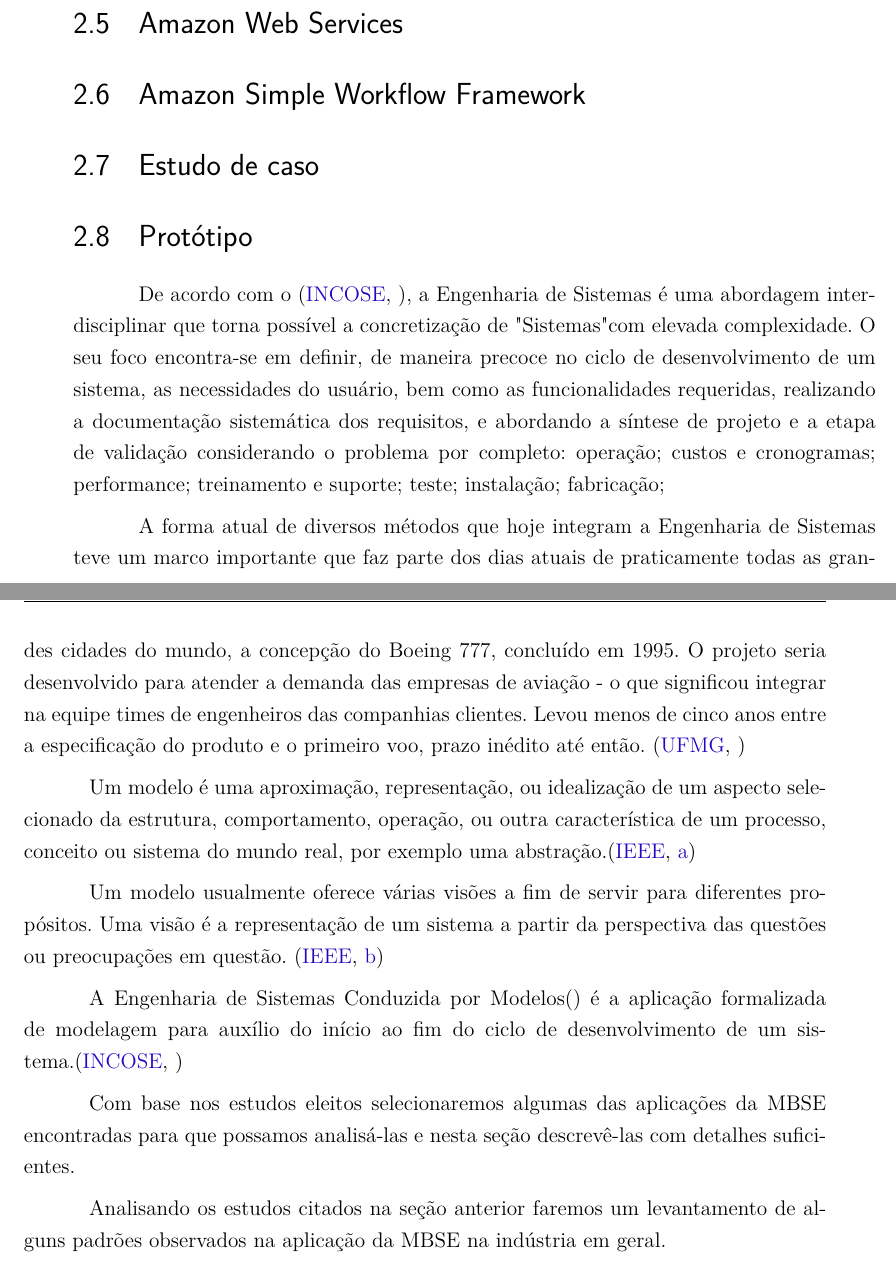
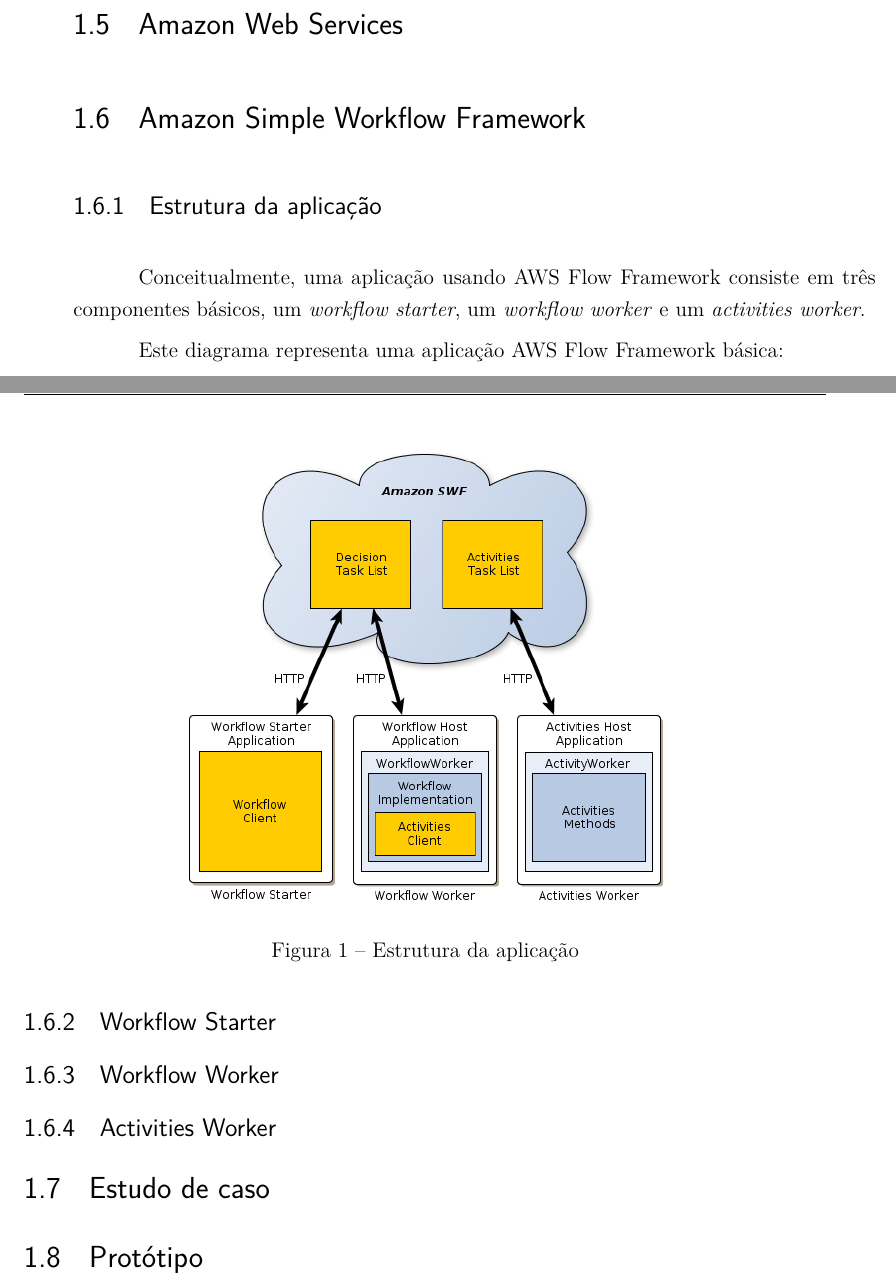
Before and after one commit to filipemarruda/bpms-cloud-study, a LaTeX thesis (projeto.tex, which reads referencial-teorico.tex): two parts of pages 13 and 14 of 19, joined at a grey line, cut so that both start at the same text. Compiled offline with pdfLaTeX.

Commit message:
start of introduction

```diff
--- a/referencial-teorico.tex
+++ b/referencial-teorico.tex
@@ -18,28 +18,29 @@
 A nuvem computacional fornece rápido acesso a preços baixos e flexíveis a recursos computacionais. Utilizando \textit{cloud computing} não é necessário fazer grandes investimentos iniciais em hardware e gastar uma grande quantidade de tempo ajustando e gerenciando estes equipamentos. Ao invés disso pode-se contratar o tipo e tamanho certo dos recursos necessários para o projeto em questão.
 
 
-
 \section{Amazon Web Services}
 
 \section{Amazon Simple Workflow Framework}
 
+\subsection{Estrutura da aplicação}
+
+Conceitualmente, uma aplicação usando AWS Flow Framework consiste em três componentes básicos, um \textit{workflow starter}, um \textit{workflow worker} e um \textit{activities worker}.
+
+Este diagrama representa uma aplicação AWS Flow Framework básica:
+
+\begin{figure}[htp]
+	\centering
+	\includegraphics[width=10cm]{imagens/application-model.png}
+	\caption{Estrutura da aplicação}
+	\label{fig:application-model}
+\end{figure}
+
+\subsection{Workflow Starter}
+
+\subsection{Workflow Worker}
+
+\subsection{Activities Worker}
+
 \section{Estudo de caso}
 
 \section{Protótipo}
-
-De acordo com o \cite{INCOSE200402}, a Engenharia de Sistemas é uma abordagem interdisciplinar que torna possível a concretização de "Sistemas" com elevada complexidade. O seu foco encontra-se em definir, de maneira precoce no ciclo de desenvolvimento de um sistema, as necessidades do usuário, bem como as funcionalidades requeridas, realizando a documentação sistemática dos requisitos, e abordando a síntese de projeto e a etapa de validação considerando o problema por completo: operação; custos e cronogramas; performance; treinamento e suporte; teste; instalação; fabricação;
-
-A forma atual de diversos métodos que hoje integram a Engenharia de Sistemas teve um marco importante que faz parte dos dias atuais de praticamente todas as grandes cidades do mundo, a concepção do Boeing 777, concluído em 1995. O projeto seria desenvolvido para atender a demanda das empresas de aviação - o que significou integrar na equipe times de engenheiros das companhias clientes. Levou menos de cinco anos entre a especificação do produto e o primeiro voo, prazo inédito até então. \cite{EngSisUFMG}
-
-
-Um modelo é uma aproximação, representação, ou idealização de um aspecto selecionado da estrutura, comportamento, operação, ou outra característica de um processo, conceito ou sistema do mundo real, por exemplo uma abstração.\cite{IEEE61012}
-
-Um modelo usualmente oferece várias visões a fim de servir para diferentes propósitos. Uma visão é a representação de um sistema a partir da perspectiva das questões ou preocupações em questão. \cite{IEEE1471}
-
-A Engenharia de Sistemas Conduzida por Modelos(\nomenclature{MBSE}{Model-Based Systems Engineering}) é a aplicação formalizada de modelagem para auxílio do início ao fim do ciclo de desenvolvimento de um sistema.\cite{INCOSE200402}
-
-
-Com base nos estudos eleitos selecionaremos algumas das aplicações da MBSE encontradas para que possamos analisá-las e nesta seção descrevê-las com detalhes suficientes.
-
-
-Analisando os estudos citados na seção anterior faremos um levantamento de alguns padrões observados na aplicação da MBSE na indústria em geral.
```
Also changed, not shown: introducao.tex (+12 -3 lines), projeto.tex (+4 -14 lines), imagens/application-model.png (added), projeto.bbl, projeto.pdf, 11 other files.
